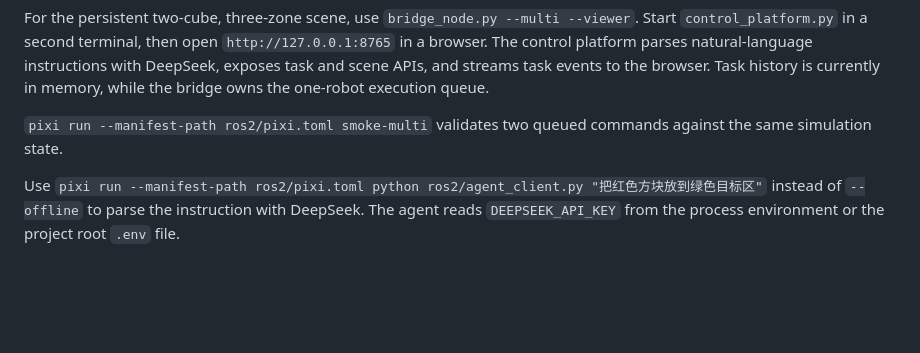
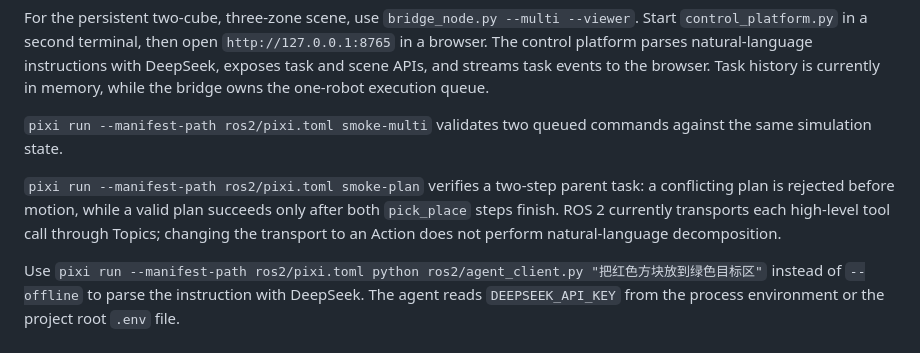
Before and after one commit to Seacolour/MuJoCo-demo, a Markdown page: ros2/README.md, the part around the change. Drawn GitHub-style; blank space fills up the shorter version.

Commit message:
feat: orchestrate compound robot tasks

```diff
--- a/ros2/README.md
+++ b/ros2/README.md
@@ -20,4 +20,6 @@ For the persistent two-cube, three-zone scene, use `bridge_node.py --multi --vie
 
 `pixi run --manifest-path ros2/pixi.toml smoke-multi` validates two queued commands against the same simulation state.
 
+`pixi run --manifest-path ros2/pixi.toml smoke-plan` verifies a two-step parent task: a conflicting plan is rejected before motion, while a valid plan succeeds only after both `pick_place` steps finish. ROS 2 currently transports each high-level tool call through Topics; changing the transport to an Action does not perform natural-language decomposition.
+
 Use `pixi run --manifest-path ros2/pixi.toml python ros2/agent_client.py "把红色方块放到绿色目标区"` instead of `--offline` to parse the instruction with DeepSeek. The agent reads `DEEPSEEK_API_KEY` from the process environment or the project root `.env` file.
```
Also changed, not shown: README.md (+5 -4 lines), docs/multi-object-control-platform-plan.md (+14 -8 lines), media/control-platform.png, 7 other files.
